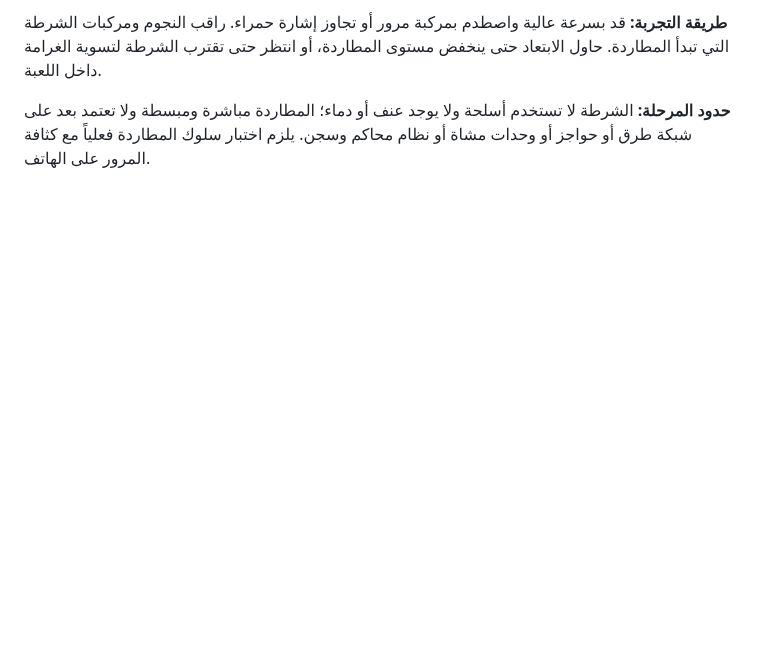
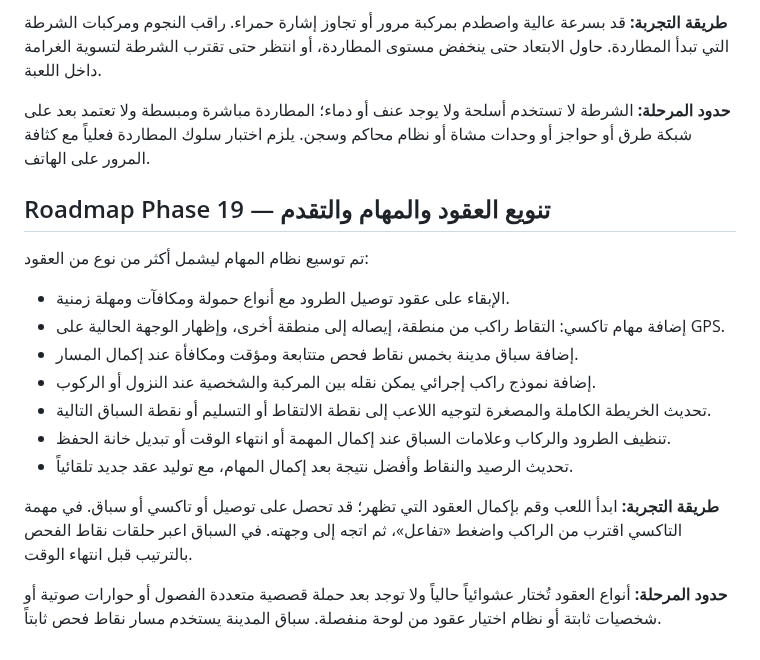
Before and after one commit to anwar0-001/Vpickup2, a Markdown page: README.md, the part around the change. Rendered like a GitHub page; blank space fills up the shorter version.

Commit message:
Document Phase 19 taxi and race missions progression

```diff
--- a/README.md
+++ b/README.md
@@ -435,3 +435,18 @@ The browser save is stored locally in the current browser profile and is not syn
 **طريقة التجربة:** قد بسرعة عالية واصطدم بمركبة مرور أو تجاوز إشارة حمراء. راقب النجوم ومركبات الشرطة التي تبدأ المطاردة. حاول الابتعاد حتى ينخفض مستوى المطاردة، أو انتظر حتى تقترب الشرطة لتسوية الغرامة داخل اللعبة.
 
 **حدود المرحلة:** الشرطة لا تستخدم أسلحة ولا يوجد عنف أو دماء؛ المطاردة مباشرة ومبسطة ولا تعتمد بعد على شبكة طرق أو حواجز أو وحدات مشاة أو نظام محاكم وسجن. يلزم اختبار سلوك المطاردة فعلياً مع كثافة المرور على الهاتف.
+
+## Roadmap Phase 19 — تنويع العقود والمهام والتقدم
+
+تم توسيع نظام المهام ليشمل أكثر من نوع من العقود:
+- الإبقاء على عقود توصيل الطرود مع أنواع حمولة ومكافآت ومهلة زمنية.
+- إضافة مهام تاكسي: التقاط راكب من منطقة، إيصاله إلى منطقة أخرى، وإظهار الوجهة الحالية على GPS.
+- إضافة سباق مدينة بخمس نقاط فحص متتابعة ومؤقت ومكافأة عند إكمال المسار.
+- إضافة نموذج راكب إجرائي يمكن نقله بين المركبة والشخصية عند النزول أو الركوب.
+- تحديث الخريطة الكاملة والمصغرة لتوجيه اللاعب إلى نقطة الالتقاط أو التسليم أو نقطة السباق التالية.
+- تنظيف الطرود والركاب وعلامات السباق عند إكمال المهمة أو انتهاء الوقت أو تبديل خانة الحفظ.
+- تحديث الرصيد والنقاط وأفضل نتيجة بعد إكمال المهام، مع توليد عقد جديد تلقائياً.
+
+**طريقة التجربة:** ابدأ اللعب وقم بإكمال العقود التي تظهر؛ قد تحصل على توصيل أو تاكسي أو سباق. في مهمة التاكسي اقترب من الراكب واضغط «تفاعل»، ثم اتجه إلى وجهته. في السباق اعبر حلقات نقاط الفحص بالترتيب قبل انتهاء الوقت.
+
+**حدود المرحلة:** أنواع العقود تُختار عشوائياً حالياً ولا توجد بعد حملة قصصية متعددة الفصول أو حوارات صوتية أو شخصيات ثابتة أو نظام اختيار عقود من لوحة منفصلة. سباق المدينة يستخدم مسار نقاط فحص ثابتاً.
```
